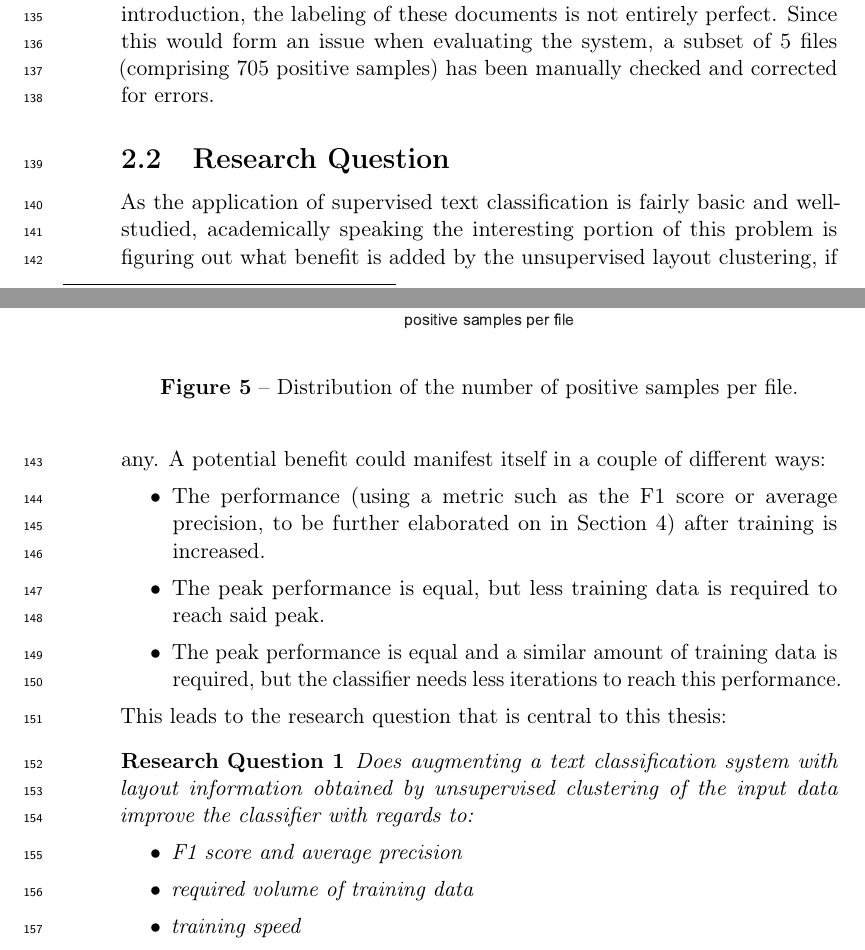
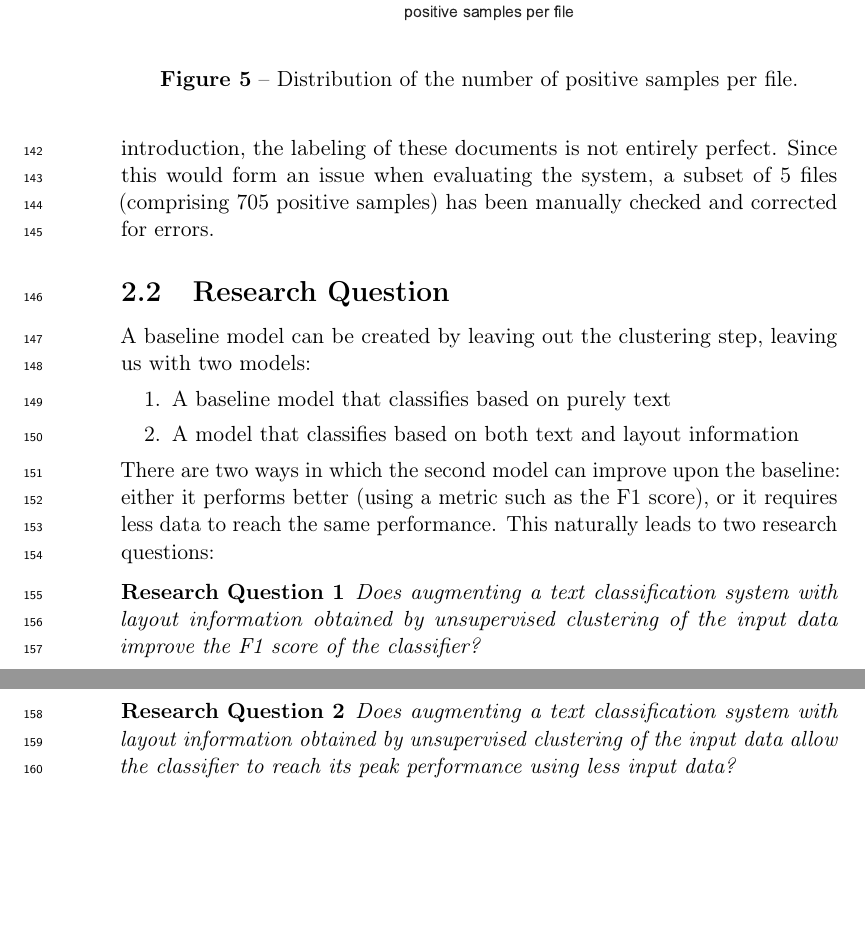
Before and after one commit to maarten990/masterthesis, a LaTeX document (report/report.tex, which reads report/problemstatement.tex): two parts of pages 8 and 10 of 29 before the commit and two parts of pages 10 and 11 of 30 after it, joined at a grey line, cut so that both start at the same text, the shorter picture padded with empty space. Compiled offline with pdfLaTeX.

Commit message:
fix first couple of issues in the report

```diff
--- a/report/problemstatement.tex
+++ b/report/problemstatement.tex
@@ -134,29 +140,25 @@ evaluating the system, a subset of 5 files (comprising 705 positive samples) has
 been manually checked and corrected for errors.
 
 \subsection{Research Question}
-As the application of supervised text classification is fairly basic and
-well-studied, academically speaking the interesting portion of this problem is
-figuring out what benefit is added by the unsupervised layout clustering, if
-any. A potential benefit could manifest itself in a couple of different ways:
-\begin{itemize}
-\item The performance (using a metric such as the F1 score or average
-  precision, to be further elaborated on in Section~\ref{sec:method}) after
-  training is increased.
-\item The peak performance is equal, but less training data is required to reach
-  said peak.
-\item The peak performance is equal and a similar amount of training data is
-  required, but the classifier needs less iterations to reach this performance.
-\end{itemize}
-This leads to the research question that is central to this thesis:
+A baseline model can be created by leaving out the clustering step, leaving us
+with two models:
+\begin{enumerate}
+  \item A baseline model that classifies based on purely text
+  \item A model that classifies based on both text and layout information
+\end{enumerate}
+There are two ways in which the second model can improve upon the baseline:
+either it performs better (using a metric such as the F1 score), or it requires
+less data to reach the same performance. This naturally leads to two research
+questions:
 \begin{researchquestion}
   Does augmenting a text classification system with layout information obtained
-  by unsupervised clustering of the input data improve the classifier with
-  regards to:
-  \begin{itemize}
-  \item F1 score and average precision
-  \item required volume of training data
-  \item training speed
-  \end{itemize}
+  by unsupervised clustering of the input data improve the F1 score of the
+  classifier?
+\end{researchquestion}
+\begin{researchquestion}
+  Does augmenting a text classification system with layout information obtained
+  by unsupervised clustering of the input data allow the classifier to reach its
+  peak performance using less input data?
 \end{researchquestion}
 
 %%% Local Variables:
```
Also changed, not shown: report/introduction.tex (+4 -4 lines), report/title-page-ai.tex (+1 -1 lines), report/figures/tree.pdf, report/report.pdf, report/problemstatement.tex (18 more changed lines).
